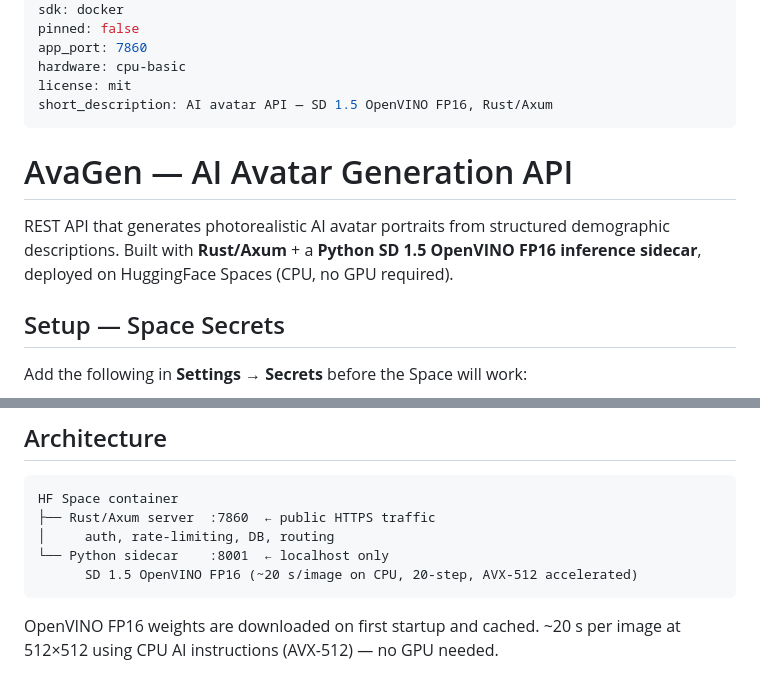
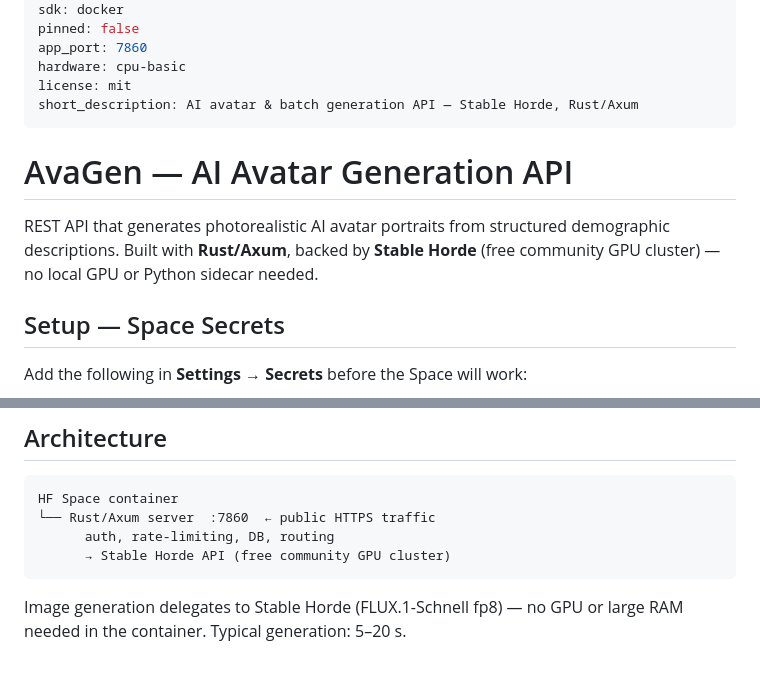
Before and after one commit to jamg26/avatar-generator-rs, a Markdown page: space_readme.md, 2 parts joined by grey strips. Rendered like a GitHub page.

Commit message:
feat: update short description and API details in README for clarity on Stable Horde integration

````diff
--- a/space_readme.md
+++ b/space_readme.md
@@ -8,14 +8,14 @@ pinned: false
 app_port: 7860
 hardware: cpu-basic
 license: mit
-short_description: AI avatar API — SD 1.5 OpenVINO FP16, Rust/Axum
+short_description: AI avatar & batch generation API — Stable Horde, Rust/Axum
 ---
 
 # AvaGen — AI Avatar Generation API
 
 REST API that generates photorealistic AI avatar portraits from structured
-demographic descriptions. Built with **Rust/Axum** + a **Python SD 1.5
-OpenVINO FP16 inference sidecar**, deployed on HuggingFace Spaces (CPU, no GPU required).
+demographic descriptions. Built with **Rust/Axum**, backed by **Stable Horde**
+(free community GPU cluster) — no local GPU or Python sidecar needed.
 
 ## Setup — Space Secrets
 
@@ -80,11 +80,10 @@ curl https://jamg-avagen.hf.space/api/v1/usage \
 
 ```
 HF Space container
-├── Rust/Axum server  :7860  ← public HTTPS traffic
-│     auth, rate-limiting, DB, routing
-└── Python sidecar    :8001  ← localhost only
-      SD 1.5 OpenVINO FP16 (~20 s/image on CPU, 20-step, AVX-512 accelerated)
+└── Rust/Axum server  :7860  ← public HTTPS traffic
+      auth, rate-limiting, DB, routing
+      → Stable Horde API (free community GPU cluster)
 ```
 
-OpenVINO FP16 weights are downloaded on first startup and cached.
-~20 s per image at 512×512 using CPU AI instructions (AVX-512) — no GPU needed.
+Image generation delegates to Stable Horde (FLUX.1-Schnell fp8) — no GPU or
+large RAM needed in the container. Typical generation: 5–20 s.
````
